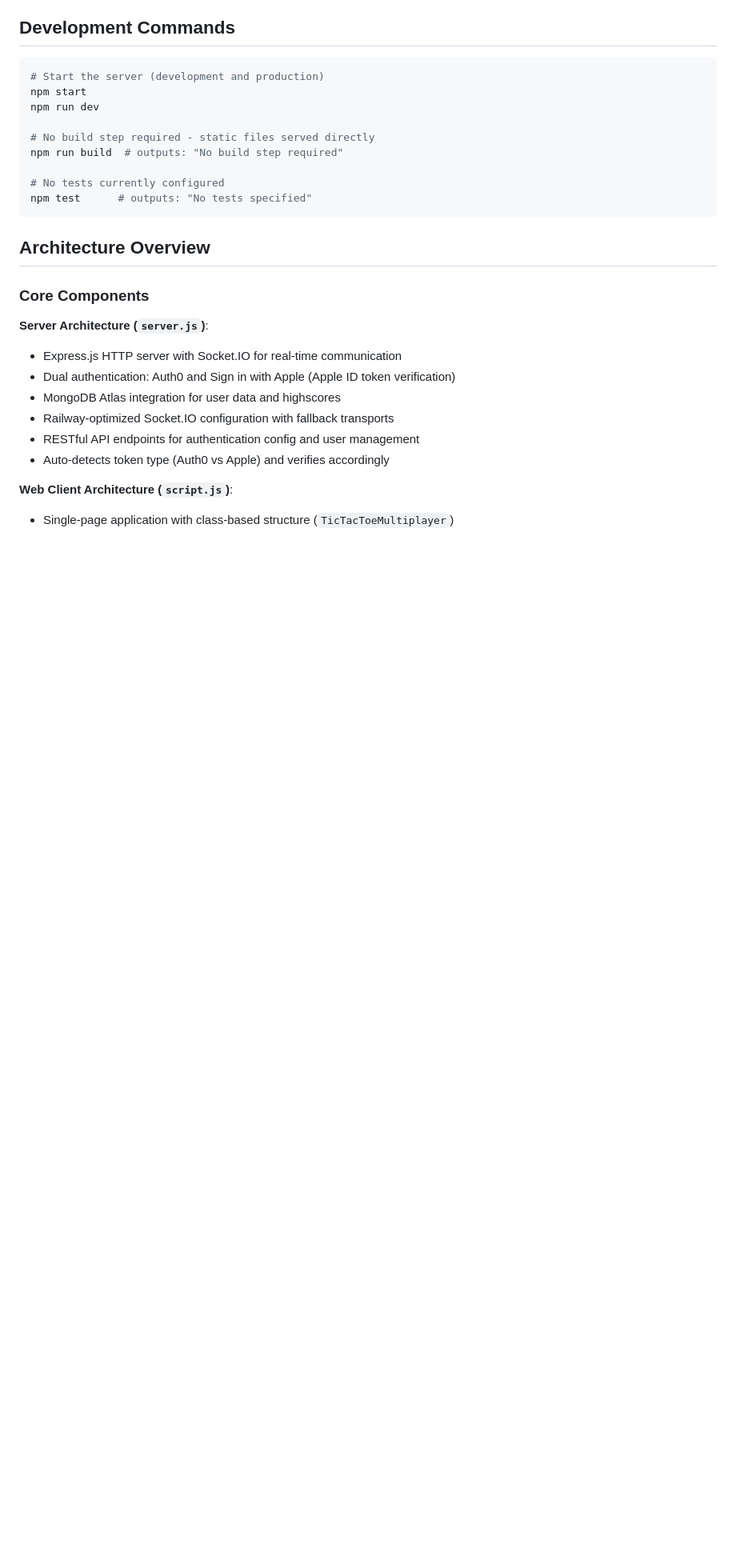
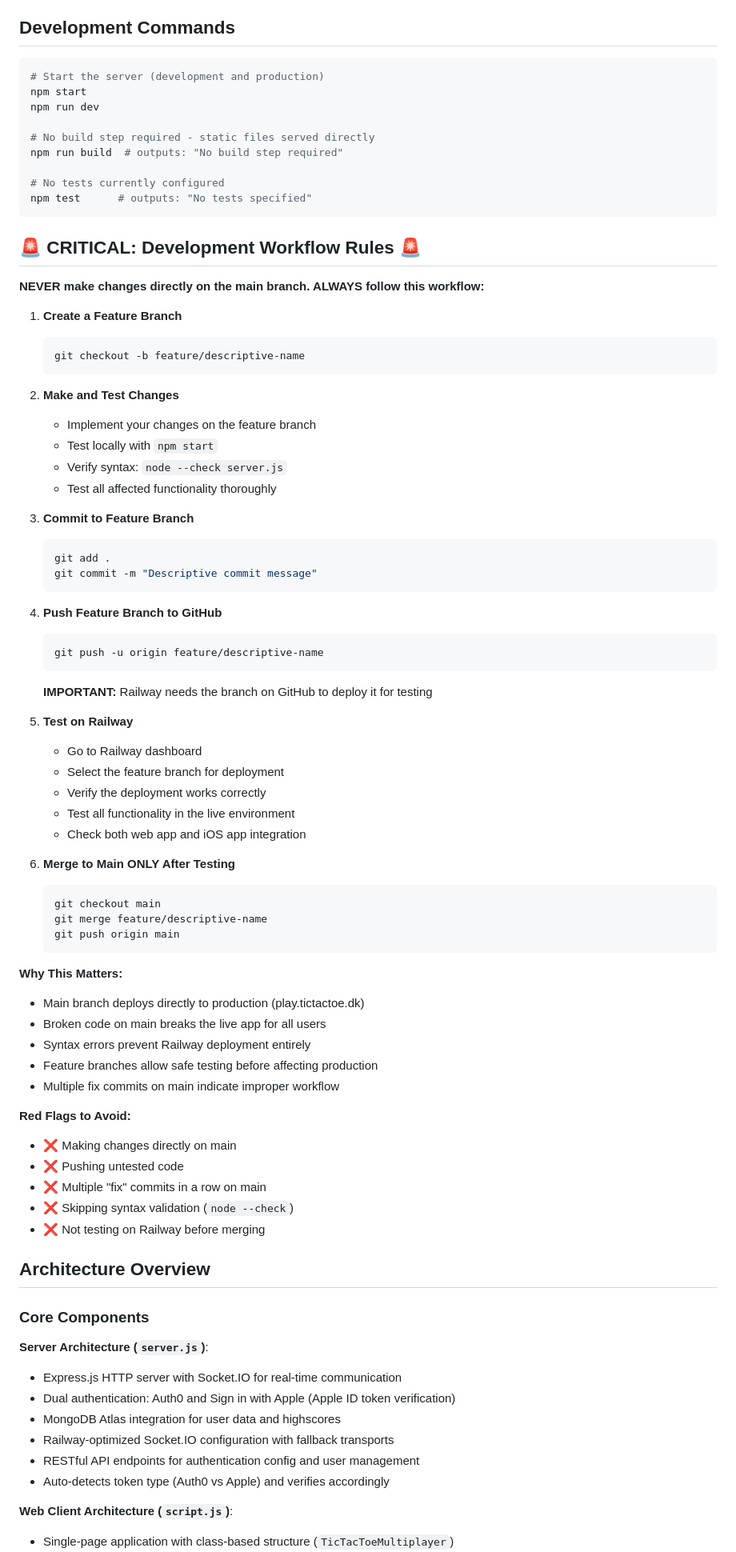
Before and after one commit to JimmiWolff/TicTacToe, a Markdown page: CLAUDE.md, the part around one of its changes. Shown at 80% size. Drawn GitHub-style; blank space fills up the shorter version.

Commit message:
Add critical development workflow rules to CLAUDE.md
Add prominent workflow documentation requiring:
- Always use feature branches for changes
- Never commit directly to main
- Test on Railway before merging
- Verify syntax with node --check
- Test both web and iOS apps

This ensures production stability and prevents broken deployments.

Main branch deploys directly to production, so any broken code
immediately affects all users. Feature branches allow safe testing.

Co-Authored-By: Claude Sonnet 4.5 <noreply@anthropic.com>

````diff
--- a/CLAUDE.md
+++ b/CLAUDE.md
@@ -23,6 +23,61 @@ npm run build  # outputs: "No build step required"
 # No tests currently configured
 npm test      # outputs: "No tests specified"
 ```
+
+## 🚨 CRITICAL: Development Workflow Rules 🚨
+
+**NEVER make changes directly on the main branch. ALWAYS follow this workflow:**
+
+1. **Create a Feature Branch**
+   ```bash
+   git checkout -b feature/descriptive-name
+   ```
+
+2. **Make and Test Changes**
+   - Implement your changes on the feature branch
+   - Test locally with `npm start`
+   - Verify syntax: `node --check server.js`
+   - Test all affected functionality thoroughly
+
+3. **Commit to Feature Branch**
+   ```bash
+   git add .
+   git commit -m "Descriptive commit message"
+   ```
+
+4. **Push Feature Branch to GitHub**
+   ```bash
+   git push -u origin feature/descriptive-name
+   ```
+   **IMPORTANT:** Railway needs the branch on GitHub to deploy it for testing
+
+5. **Test on Railway**
+   - Go to Railway dashboard
+   - Select the feature branch for deployment
+   - Verify the deployment works correctly
+   - Test all functionality in the live environment
+   - Check both web app and iOS app integration
+
+6. **Merge to Main ONLY After Testing**
+   ```bash
+   git checkout main
+   git merge feature/descriptive-name
+   git push origin main
+   ```
+
+**Why This Matters:**
+- Main branch deploys directly to production (play.tictactoe.dk)
+- Broken code on main breaks the live app for all users
+- Syntax errors prevent Railway deployment entirely
+- Feature branches allow safe testing before affecting production
+- Multiple fix commits on main indicate improper workflow
+
+**Red Flags to Avoid:**
+- ❌ Making changes directly on main
+- ❌ Pushing untested code
+- ❌ Multiple "fix" commits in a row on main
+- ❌ Skipping syntax validation (`node --check`)
+- ❌ Not testing on Railway before merging
 
 ## Architecture Overview
 
````
Also changed, not shown: other parts of CLAUDE.md (+8 -26 lines).
